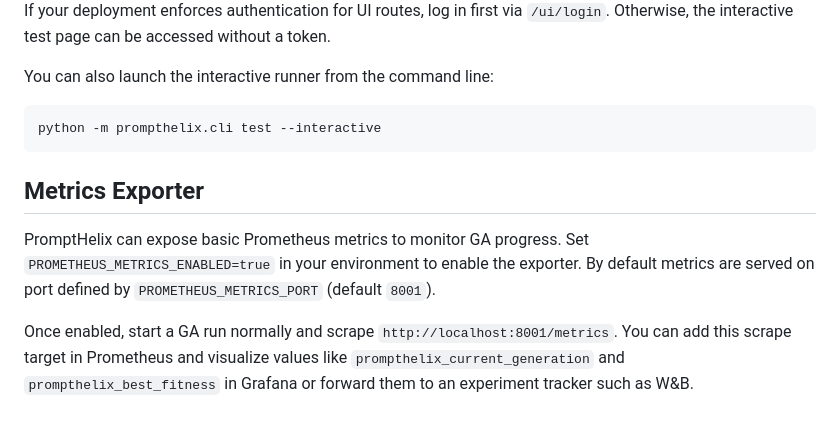
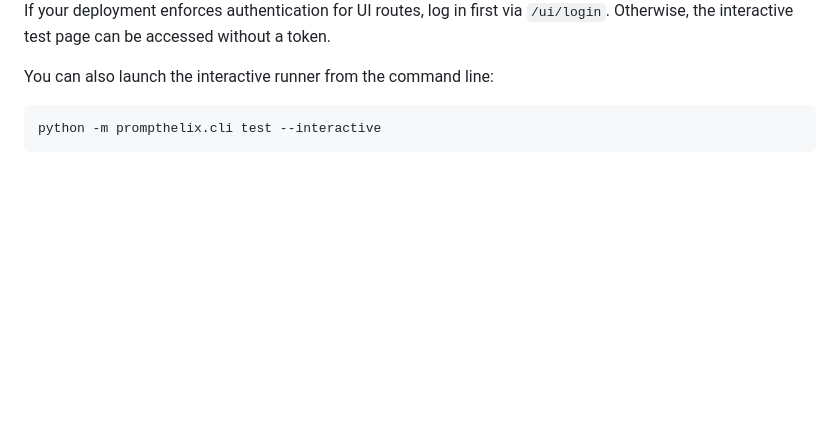
Before and after one commit to cornish337/PromptHelix, a Markdown page: README.md, the part around the change. Drawn GitHub-style; blank space fills up the shorter version.

````diff
--- a/README.md
+++ b/README.md
@@ -412,17 +412,3 @@ You can also launch the interactive runner from the command line:
 ```bash
 python -m prompthelix.cli test --interactive
 ```
-
-
-
-## Metrics Exporter
-
-PromptHelix can expose basic Prometheus metrics to monitor GA progress. Set
-`PROMETHEUS_METRICS_ENABLED=true` in your environment to enable the exporter.
-By default metrics are served on port defined by `PROMETHEUS_METRICS_PORT`
-(default `8001`).
-
-Once enabled, start a GA run normally and scrape `http://localhost:8001/metrics`.
-You can add this scrape target in Prometheus and visualize values like
-`prompthelix_current_generation` and `prompthelix_best_fitness` in Grafana or
-forward them to an experiment tracker such as W&B.
````
